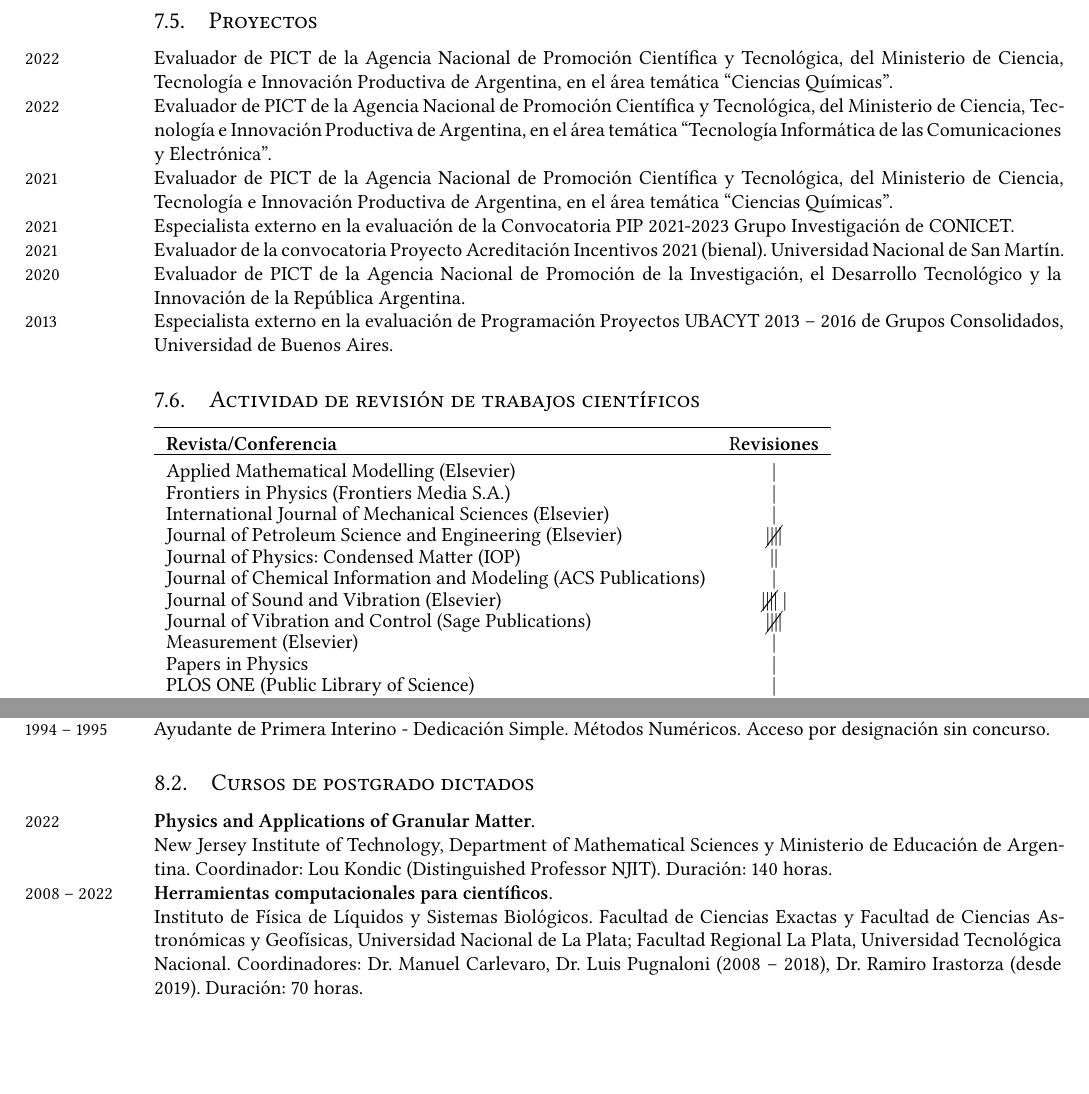
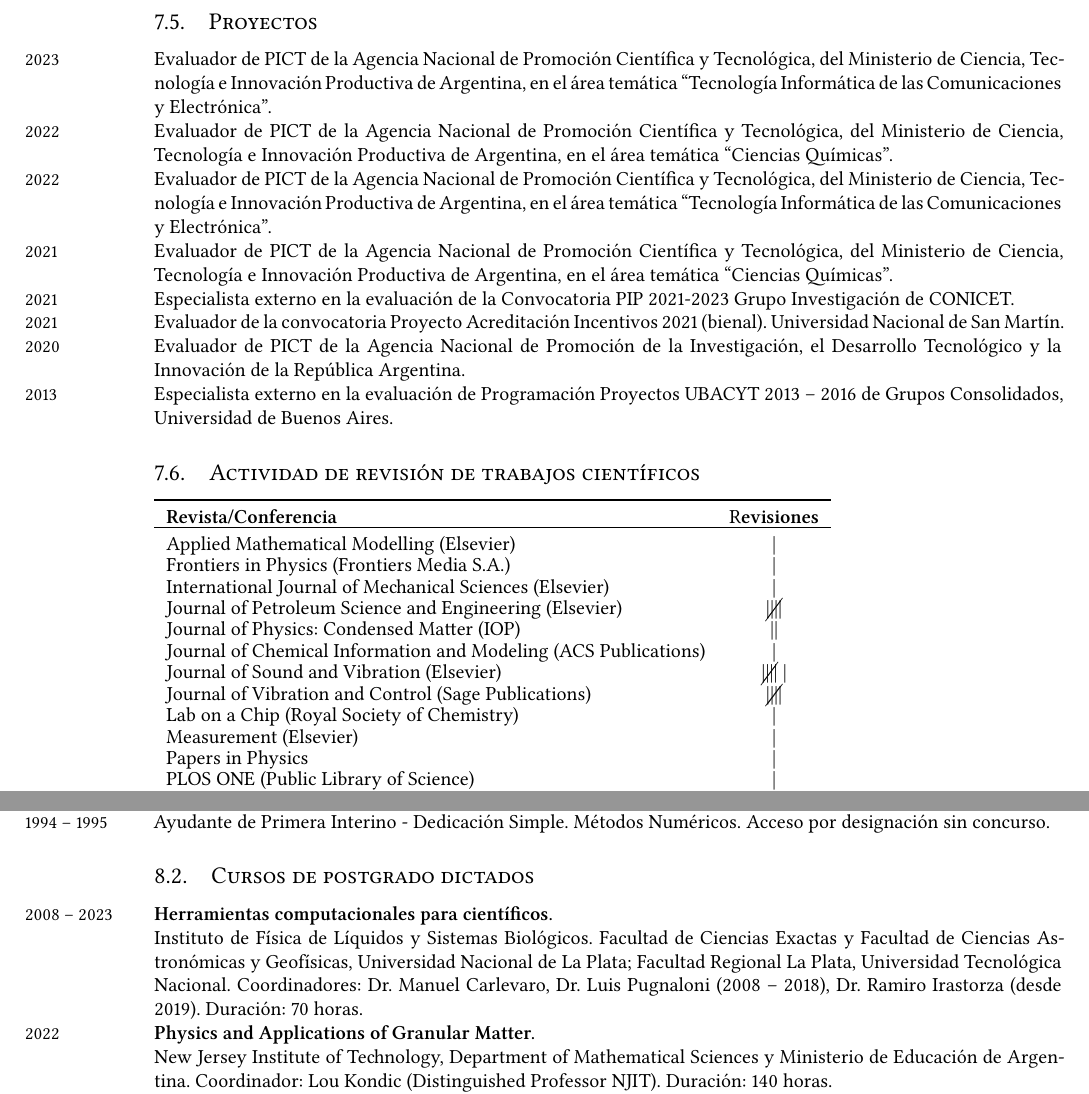
Before and after one commit to manuxch/cv, a LaTeX CV (MC-cv.tex, which reads antecedentesDocentes.tex, evaluacion.tex): two parts of pages 13 and 14 of 15, joined at a grey line, cut so that both start at the same text, the shorter picture padded with empty space. Compiled offline with XeLaTeX.

Commit message:
Evaluaciones y HCC2023

```diff
--- a/antecedentesDocentes.tex
+++ b/antecedentesDocentes.tex
@@ -51,13 +51,13 @@
 
 \subsection{Cursos de postgrado dictados}
 
+\years{2008 -- 2023} \textbf{Herramientas computacionales para científicos.}
+
+ Instituto de Física de Líquidos y Sistemas Biológicos. Facultad de Ciencias Exactas y Facultad de Ciencias Astronómicas y Geofísicas, Universidad Nacional de La Plata; Facultad Regional La Plata, Universidad Tecnológica Nacional. Coordinadores: Dr. Manuel Carlevaro, Dr. Luis Pugnaloni (2008 -- 2018), Dr. Ramiro Irastorza (desde 2019). Duración: 70 horas.
+
 \years{2022} \textbf{Physics and Applications of Granular Matter.}
 
 New Jersey Institute of Technology, Department of Mathematical Sciences y Ministerio de Educación de Argentina. Coordinador: Lou Kondic (Distinguished Professor NJIT). Duración: 140 horas.
-
-\years{2008 -- 2022} \textbf{Herramientas computacionales para científicos.}
-
- Instituto de Física de Líquidos y Sistemas Biológicos. Facultad de Ciencias Exactas y Facultad de Ciencias Astronómicas y Geofísicas, Universidad Nacional de La Plata; Facultad Regional La Plata, Universidad Tecnológica Nacional. Coordinadores: Dr. Manuel Carlevaro, Dr. Luis Pugnaloni (2008 -- 2018), Dr. Ramiro Irastorza (desde 2019). Duración: 70 horas.
 
  \years{2017} \textbf{Herramientas computacionales para la mecánica estadística.}
 
--- a/evaluacion.tex
+++ b/evaluacion.tex
@@ -38,6 +38,8 @@
 
 \subsection{Proyectos}
 
+\years{2023} Evaluador de PICT de la Agencia Nacional de Promoción Científica y Tecnológica, del Ministerio de Ciencia, Tecnología e Innovación Productiva de Argentina, en el área temática ``Tecnología Informática de las Comunicaciones y Electrónica''.
+
 \years{2022} Evaluador de PICT de la Agencia Nacional de Promoción Científica y Tecnológica, del Ministerio de Ciencia, Tecnología e
 Innovación Productiva de Argentina, en el área temática ``Ciencias Químicas''.
 
@@ -68,6 +70,7 @@ Innovación Productiva de Argentina, en el área temática ``Ciencias Químicas'
     Journal of Chemical Information and Modeling (ACS Publications) & | \\
     Journal of Sound and Vibration (Elsevier) & \cancel{||||} | \\
     Journal of Vibration and Control (Sage Publications) & \cancel{||||} \\
+    Lab on a Chip (Royal Society of Chemistry) & | \\
     Measurement (Elsevier) &  | \\
     Papers in Physics & | \\
     PLOS ONE (Public Library of Science) & | \\
```
Also changed, not shown: MC-cv.pdf.
